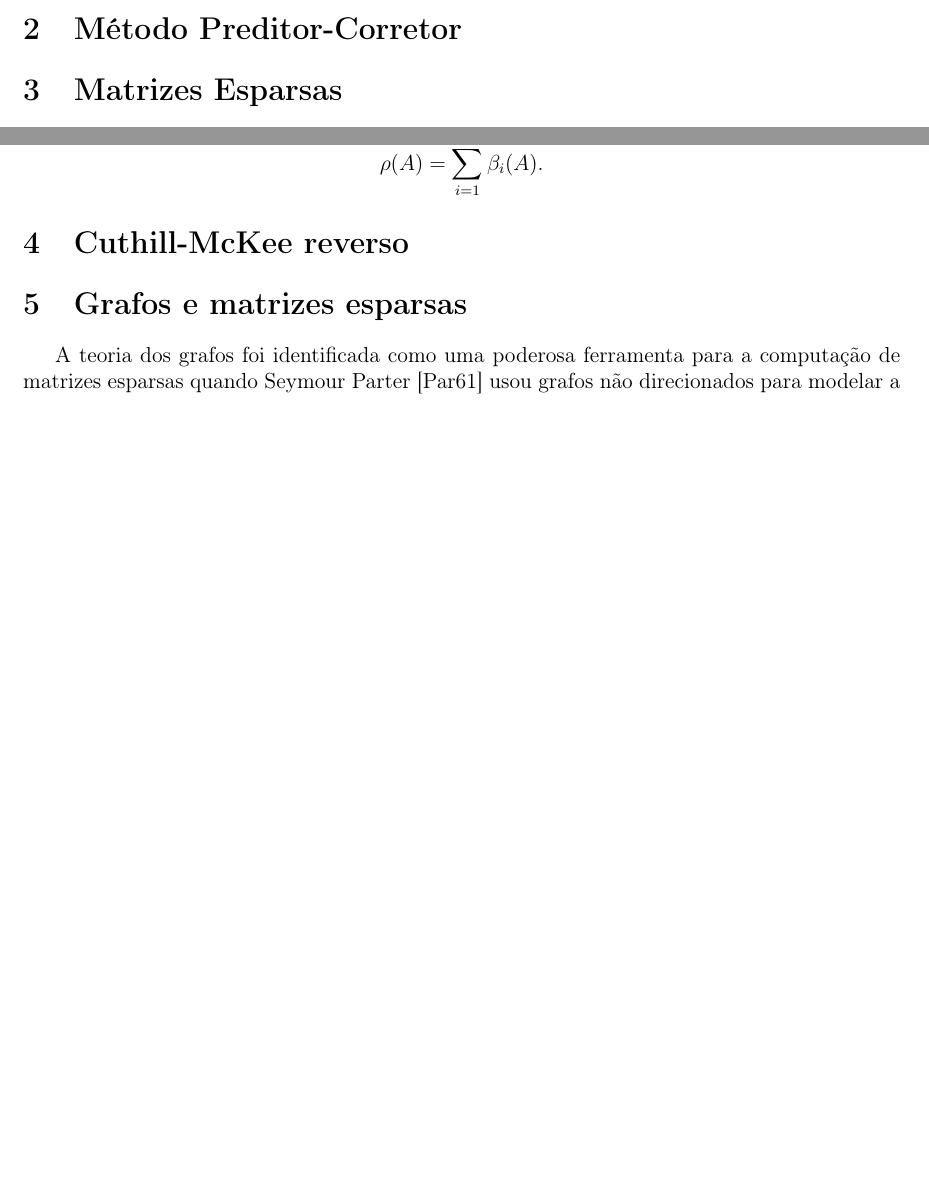
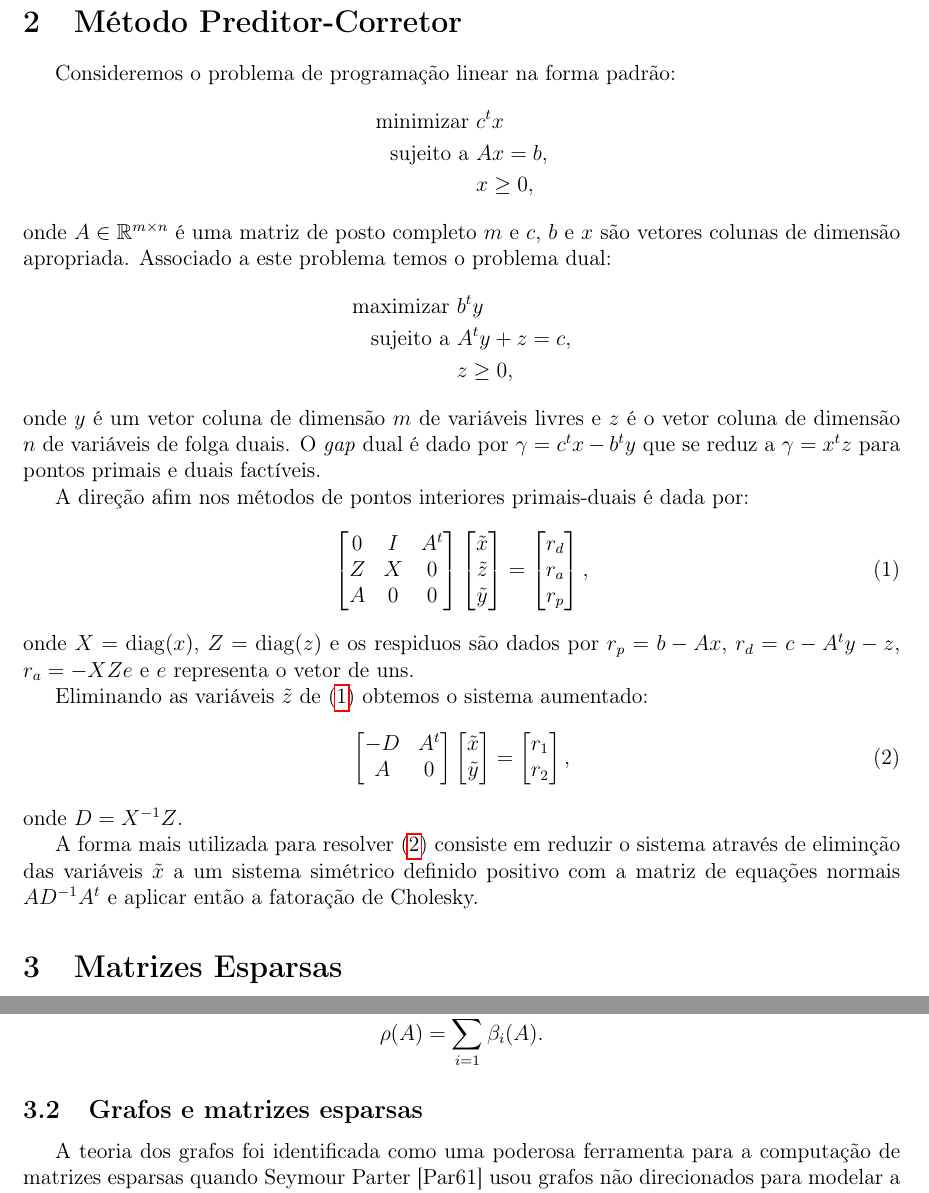
Before and after one commit to rgaiacs/cnpq_126874_2012-3, a LaTeX document (report/relatorio_parcial.tex, which reads report/motivacao.tex, report/motivacao@relatorio_parcial.tex, report/packages.tex): two parts of pages 1 and 2 of 3 before the commit and two parts of pages 2 and 3 of 4 after it, joined at a grey line, cut so that both start at the same text, the shorter picture padded with empty space. Compiled offline with pdfLaTeX.

Commit message:
Correct heads.

```diff
--- a/report/motivacao.tex
+++ /dev/null
@@ -1,18 +0,0 @@
-% Filename: motivacao.tex
-% This code is part of 'CNPq 126874/2012-3'.
-%
-% Description: Relat\'{o}rio Parcial.
-%
-% Created: 20.08.12 07:27:58 PM
-% Last Change: 29.08.12 08:20:00 AM
-%
-% Author: Raniere Silva, <r.gaia.cs@gmail.com>
-%
-% Copyright (c) 2012, Raniere Silva. All rights reserved.
-%
-% This file is license under the terms of the GNU General Public License as published by the Free Software Foundation, either version 3 of the License, or (at your option) any later version. More details at <http://www.gnu.org/licenses/>
-%
-\section{Método Preditor-Corretor}
-% TODO Escrever
-
-\section{Matrizes Esparsas}
@@ -63,2 +0,0 @@ O \textit{profile}, $\rho$, da matriz é dado por
-    \rho(A) = \sum_{i = 1}^n \beta_i(A).
-\end{align*}
--- /dev/null
+++ b/report/motivacao@relatorio_parcial.tex
@@ -0,0 +1,75 @@
+% Copyright (C) 2012 Raniere Silva
+%
+% This file is part of 'CNPq 126874/2012-3'.
+%
+% 'CNPq 126874/2012-3' is licensed under the Creative Commons
+% Attribution 3.0 Unported License. To view a copy of this license,
+% visit http://creativecommons.org/licenses/by/3.0/.
+%
+% 'CNPq 126874/2012-3' is distributed in the hope that it will be
+% useful, but WITHOUT ANY WARRANTY; without even the implied warranty of
+% MERCHANTABILITY or FITNESS FOR A PARTICULAR PURPOSE.
+
+\section{Método Preditor-Corretor}
+Consideremos o problema de programação linear na forma padrão:
+\begin{align*}
+    \text{minimizar } & c^t x \\
+    \text{sujeito a } & A x = b, \\
+    & x \geq 0,
+\end{align*}
+onde $A \in \mathbb{R}^{m \times n}$ é uma matriz de posto completo $m$ e $c$,
+$b$ e $x$ são vetores colunas de dimensão apropriada. Associado a este problema
+temos o problema dual:
+\begin{align*}
+    \text{maximizar } & b^t y \\
+    \text{sujeito a } & A^t y + z = c, \\
+    & z \geq 0,
+\end{align*}
+onde $y$ é um vetor coluna de dimensão $m$ de variáveis livres e $z$ é o vetor
+coluna de dimensão $n$ de variáveis de folga duais. O \textit{gap} dual é dado
+por $\gamma = c^t x - b^t y$ que se reduz a $\gamma = x^t z$ para pontos primais
+e duais factíveis.
+
+A direção afim nos métodos de pontos interiores primais-duais é dada por:
+\begin{align}
+    \begin{bmatrix}
+         0 & I & A^t \\
+         Z & X & 0 \\
+         A & 0 & 0
+     \end{bmatrix} \begin{bmatrix}
+         \tilde{x} \\
+         \tilde{z} \\
+         \tilde{y}
+     \end{bmatrix} &= \begin{bmatrix}
+         r_d \\
+         r_a \\
+         r_p
+     \end{bmatrix},
+     \label{eq:primal_dual_intp:lin_system}
+\end{align}
+onde $X = \diag(x)$, $Z = \diag(z)$ e os respiduos são dados por $r_p = b - A
+x$, $r_d = c - A^t y - z$, $r_a = - X Z e$ e $e$ representa o vetor de uns.
+
+Eliminando as variáveis $\tilde{z}$ de \eqref{eq:primal_dual_intp:lin_system}
+obtemos o sistema aumentado:
+\begin{align}
+    \begin{bmatrix}
+        -D & A^t \\
+        A & 0
+    \end{bmatrix} \begin{bmatrix}
+        \tilde{x} \\
+        \tilde{y}
+    \end{bmatrix} &= \begin{bmatrix}
+        r_1 \\
+        r_2
+    \end{bmatrix},
+    \label{eq:primal_dual_intp:aug_lin_system}
+\end{align}
+onde $D = X^{-1} Z$.
+
+A forma mais utilizada para resolver \eqref{eq:primal_dual_intp:aug_lin_system}
+consiste em reduzir o sistema através de eliminção das variáveis $\tilde{x}$ a
+um sistema simétrico definido positivo com a matriz de equações normais $A
+D^{-1} A^t$ e aplicar então a fatoração de Cholesky.
+
+\section{Matrizes Esparsas}
@@ -0,0 +120,4 @@
+    \rho(A) = \sum_{i = 1}^n \beta_i(A).
+\end{align*}
+\subsection{Grafos e matrizes esparsas}
+A teoria dos grafos foi identificada como uma poderosa ferramenta para a computação de matrizes esparsas quando Seymour Parter [Par61] usou grafos não direcionados para modelar a eliminação Gaussiana há mais de quarenta anos atrás. Grafos podem ser usados para modelar matrizes simítricas, não simétricas, fatorações etc. Além de tornar mais fácil a compreensão e análise de algoritmos para matrizes esparsas, eles também aumentam o escopo de manipulações destas matrizes usando algoritmos e técnicas já existentes.
--- a/report/packages.tex
+++ b/report/packages.tex
@@ -21,11 +19,13 @@
 \usepackage{indentfirst} %Identa\c{c}\~{a}o de linha
 \usepackage{setspace} %Espa\c{c}amento entre linas
 \usepackage{amsmath, amsfonts, amssymb, amsthm} % Pacote matem\'{a}tico
+\DeclareMathOperator*{\diag}{diag}
 \usepackage{graphicx} %Pacote para incluir figuras
 \usepackage{color} %Pacote para cores
 \usepackage{tikz} %Pacote para desenho de figuras
+\usetikzlibrary{matrix}
 \usepackage{pgfplots} %Pacote para desenho de gr\'{a}ficos
-\usepackage{subfigure} % Pacote para subfiguras
+% \usepackage{subfigure} % Pacote para subfiguras
 \usepackage{url} % Pacote para url
 \usepackage{hyperref} % Pacote para hyperlink
 \usepackage{algorithmic} % Pacote para algoritmos
--- a/report/revisao.tex
+++ /dev/null
@@ -1,17 +0,0 @@
-% Filename: revisao.tex
-% This code is part of 'CNPq 126874/2012-3'.
-%
-% Description: Relat\'{o}rio Parcial.
-%
-% Created: 20.08.12 07:27:58 PM
-% Last Change: 29.08.12 08:20:00 AM
-%
-% Author: Raniere Silva, <r.gaia.cs@gmail.com>
-%
-% Copyright (c) 2012, Raniere Silva. All rights reserved.
-%
-% This file is license under the terms of the GNU General Public License as published by the Free Software Foundation, either version 3 of the License, or (at your option) any later version. More details at <http://www.gnu.org/licenses/>
-%
-\section{Cuthill-McKee reverso}
-\section{Grafos e matrizes esparsas}
-A teoria dos grafos foi identificada como uma poderosa ferramenta para a computação de matrizes esparsas quando Seymour Parter [Par61] usou grafos não direcionados para modelar a eliminação Gaussiana há mais de quarenta anos atrás. Grafos podem ser usados para modelar matrizes simítricas, não simétricas, fatorações etc. Além de tornar mais fácil a compreensão e análise de algoritmos para matrizes esparsas, eles também aumentam o escopo de manipulações destas matrizes usando algoritmos e técnicas já existentes.
```
Also changed, not shown: ref/references.bib (+26 -1 lines), report/info.tex (+9 -11 lines), report/relatorio_parcial.tex (+14 -13 lines), report/revisao@relatorio_parcial.tex (added, +50 -0 lines), report/makefile, report/motivacao.tex (44 more changed lines), report/motivacao@relatorio_parcial.tex (59 more changed lines), report/packages.tex (20 more changed lines), report/revisao.tex (15 more changed lines), 5 other files.
